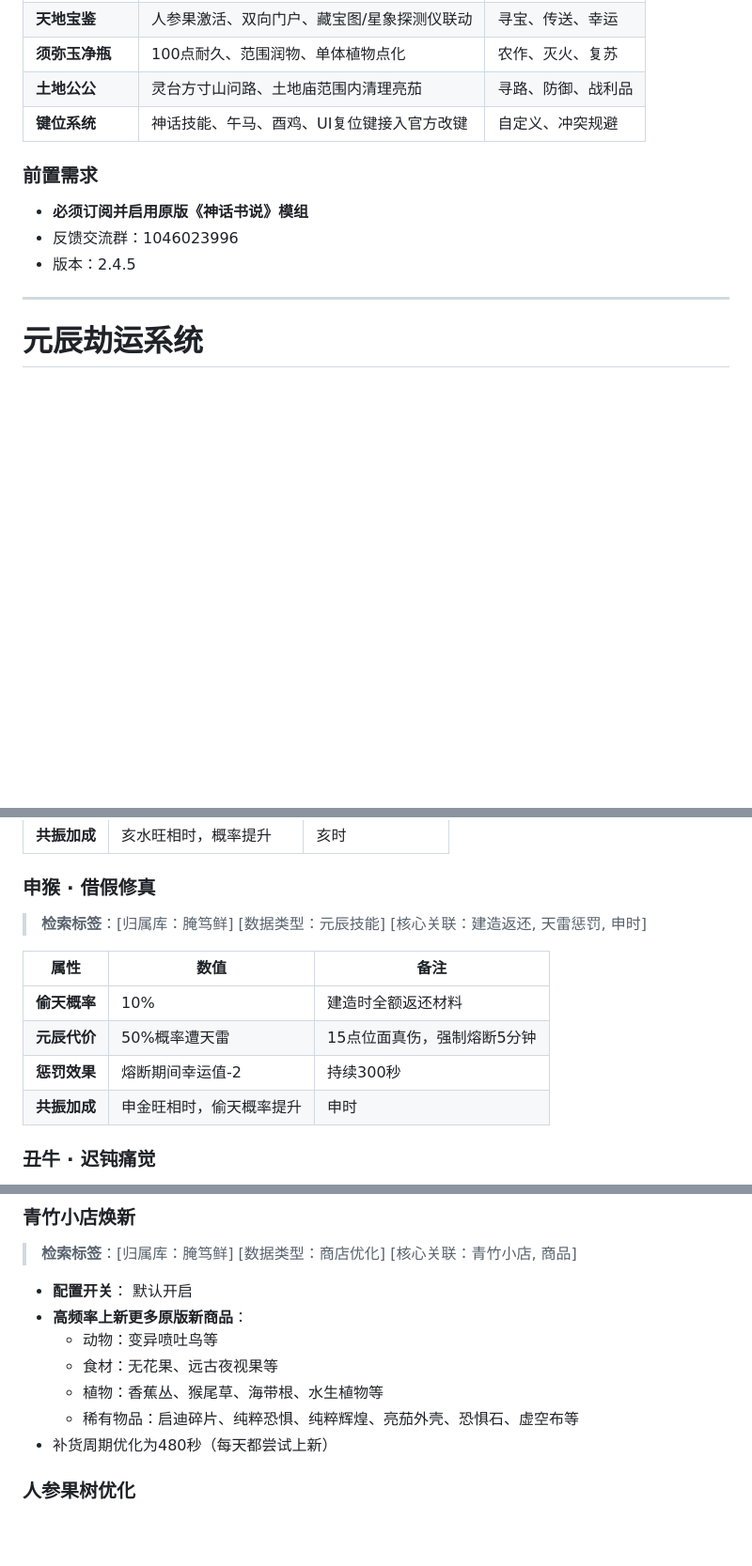
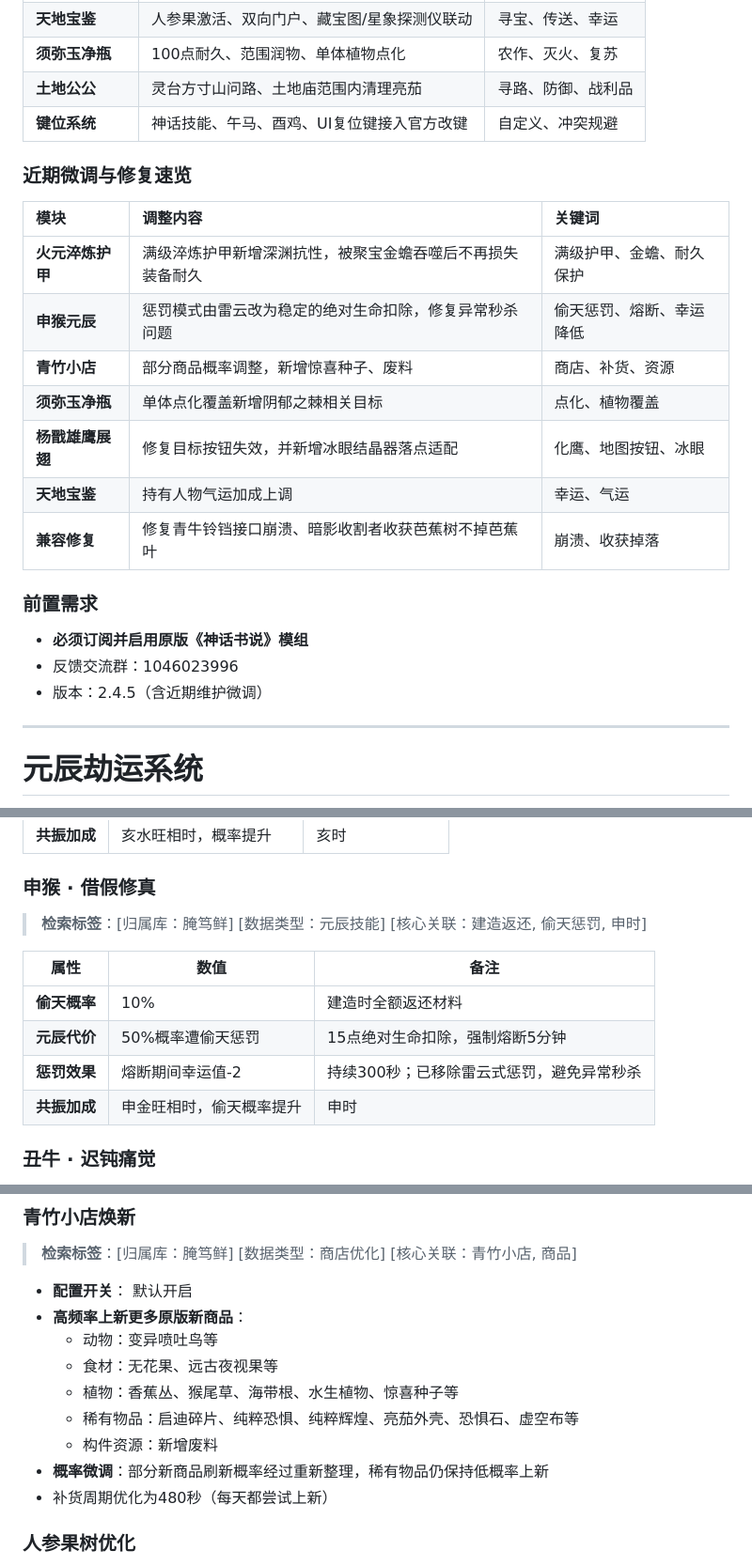
Before and after one commit to YANDUXIAN/xydztzwiki, a Markdown page: content.md, 3 parts joined by grey strips. Shown at 94% size. Drawn GitHub-style; blank space fills up the shorter version.

Commit message:
Update content for latest mod tweaks

```diff
--- a/content.md
+++ b/content.md
@@ -24,10 +24,22 @@
 | **土地公公** | 灵台方寸山问路、土地庙范围内清理亮茄 | 寻路、防御、战利品 |
 | **键位系统** | 神话技能、午马、酉鸡、UI复位键接入官方改键 | 自定义、冲突规避 |
 
+### 近期微调与修复速览
+
+| 模块 | 调整内容 | 关键词 |
+| :--- | :--- | :--- |
+| **火元淬炼护甲** | 满级淬炼护甲新增深渊抗性，被聚宝金蟾吞噬后不再损失装备耐久 | 满级护甲、金蟾、耐久保护 |
+| **申猴元辰** | 惩罚模式由雷云改为稳定的绝对生命扣除，修复异常秒杀问题 | 偷天惩罚、熔断、幸运降低 |
+| **青竹小店** | 部分商品概率调整，新增惊喜种子、废料 | 商店、补货、资源 |
+| **须弥玉净瓶** | 单体点化覆盖新增阴郁之棘相关目标 | 点化、植物覆盖 |
+| **杨戬雄鹰展翅** | 修复目标按钮失效，并新增冰眼结晶器落点适配 | 化鹰、地图按钮、冰眼 |
+| **天地宝鉴** | 持有人物气运加成上调 | 幸运、气运 |
+| **兼容修复** | 修复青牛铃铛接口崩溃、暗影收割者收获芭蕉树不掉芭蕉叶 | 崩溃、收获掉落 |
+
 ### 前置需求
 - **必须订阅并启用原版《神话书说》模组**
 - 反馈交流群：1046023996
-- 版本：2.4.5
+- 版本：2.4.5（含近期维护微调）
 
 ---
 
@@ -145,13 +157,13 @@
 
 ### 申猴 · 借假修真
 
-> **检索标签**：[归属库：腌笃鲜] [数据类型：元辰技能] [核心关联：建造返还, 天雷惩罚, 申时]
+> **检索标签**：[归属库：腌笃鲜] [数据类型：元辰技能] [核心关联：建造返还, 偷天惩罚, 申时]
 
 | 属性 | 数值 | 备注 |
 | --- | --- | --- |
 | **偷天概率** | 10% | 建造时全额返还材料 |
-| **元辰代价** | 50%概率遭天雷 | 15点位面真伤，强制熔断5分钟 |
-| **惩罚效果** | 熔断期间幸运值-2 | 持续300秒 |
+| **元辰代价** | 50%概率遭偷天惩罚 | 15点绝对生命扣除，强制熔断5分钟 |
+| **惩罚效果** | 熔断期间幸运值-2 | 持续300秒；已移除雷云式惩罚，避免异常秒杀 |
 | **共振加成** | 申金旺相时，偷天概率提升 | 申时 |
 
 ### 丑牛 · 迟钝痛觉
@@ -718,8 +733,10 @@
 - **高频率上新更多原版新商品**：
   - 动物：变异喷吐鸟等
   - 食材：无花果、远古夜视果等
-  - 植物：香蕉丛、猴尾草、海带根、水生植物等
+  - 植物：香蕉丛、猴尾草、海带根、水生植物、惊喜种子等
   - 稀有物品：启迪碎片、纯粹恐惧、纯粹辉煌、亮茄外壳、恐惧石、虚空布等
+  - 构件资源：新增废料
+- **概率微调**：部分新商品刷新概率经过重新整理，稀有物品仍保持低概率上新
 - 补货周期优化为480秒（每天都尝试上新）
 
 ### 人参果树优化
```
Also changed, not shown: other parts of content.md (+6 -1 lines).
